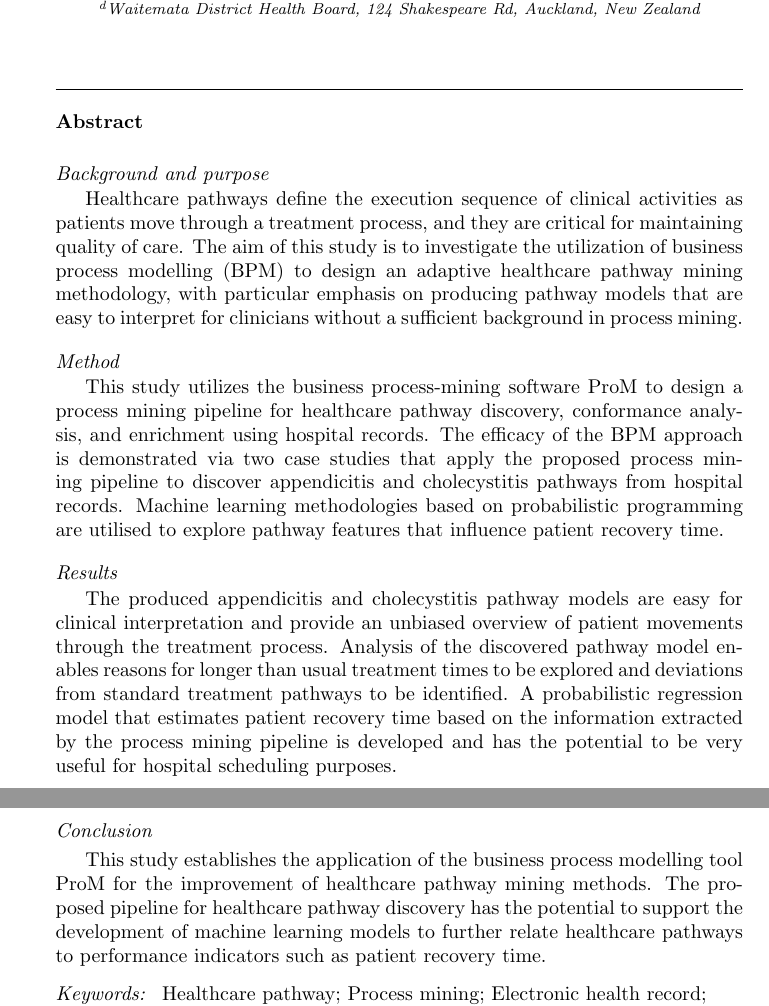
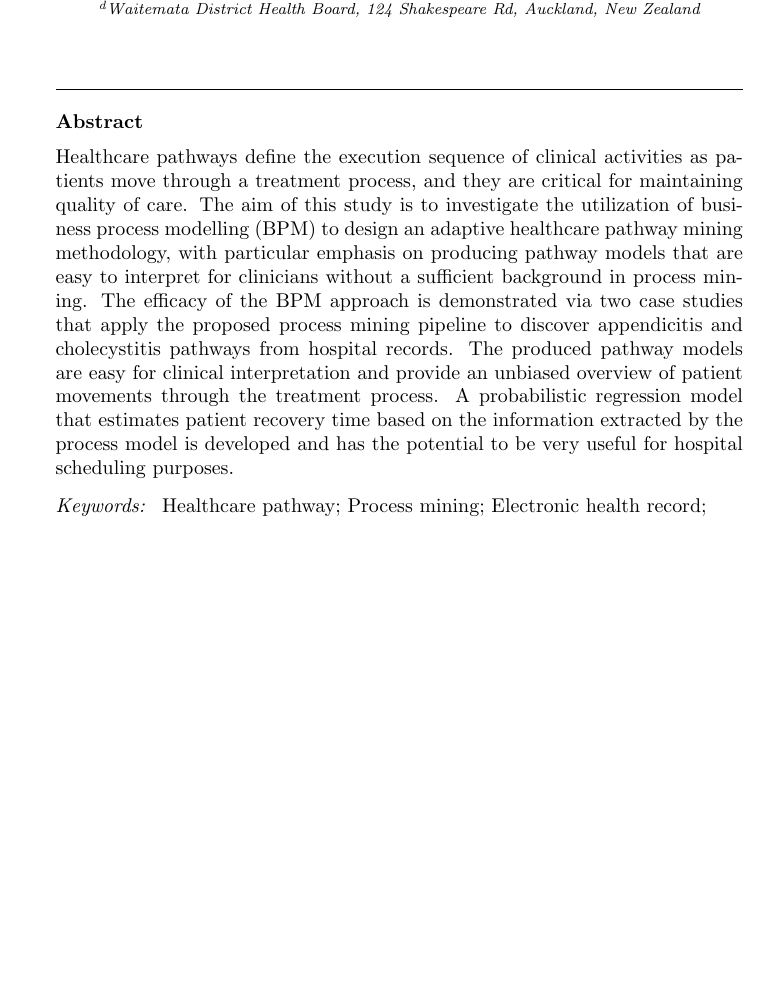
Before and after one commit to kempa-liehr/PDH-pathways-BPM, a LaTeX paper (main.tex): two parts of pages 1 and 2 of 21 before the commit and part of page 1 of 21 after it, the two joined at a grey line, cut so that both start at the same text, the shorter picture padded with empty space. Compiled offline with pdfLaTeX.

Commit message:
Shortened abstract in order to meet the limit of 150 words required by the Journal of Health Economics.

```diff
--- a/main.tex
+++ b/main.tex
@@ -83,23 +85,17 @@
 }
 
 \begin{abstract}
-\subsection*{Background and purpose}
-Healthcare pathways define the execution sequence of clinical activities as patients move through a treatment process, and they are critical for maintaining quality of care. The aim of this study is to investigate the utilization of business process modelling (BPM) to design an adaptive healthcare pathway mining methodology, with particular emphasis on producing pathway models that are easy to interpret for clinicians without a sufficient background in process mining.
-
-\subsection*{Method}
-This study utilizes the business process-mining software ProM to design a process mining pipeline for healthcare pathway discovery, conformance analysis, and enrichment using hospital records. The efficacy of the BPM approach is demonstrated via two case studies that apply the proposed process mining pipeline to discover appendicitis and cholecystitis
-pathways from hospital records. Machine learning methodologies based on probabilistic programming are utilised to explore pathway features that influence patient recovery time.
-
-\subsection*{Results}
-The produced appendicitis and cholecystitis
-pathway models are
-easy for clinical interpretation and provide an unbiased overview of patient movements through the treatment process. Analysis of the discovered pathway model enables reasons for longer than usual treatment times to be explored and deviations from standard treatment pathways to be identified. A probabilistic regression model that estimates patient recovery time based on the information extracted by the process mining pipeline is developed and has the potential to be very useful for hospital scheduling purposes.
-
-\subsection*{Conclusion}
-This study establishes the application of the business process modelling tool ProM for the improvement of healthcare pathway mining methods.
-%There is also value in investigating the capabilities of other business process modelling tools for healthcare pathway mining purposes.
-The proposed pipeline for healthcare pathway discovery  has the potential to support the development of machine learning models to further relate healthcare pathways to performance indicators such as patient recovery time.
-
+Healthcare pathways define the execution sequence of clinical
+activities as patients move through a treatment process, and they are
+critical for maintaining quality of care.
+The aim of this study is to investigate the utilization of business process modelling (BPM) to design an adaptive healthcare pathway mining methodology, with particular emphasis on producing pathway models that are easy to interpret for clinicians without a sufficient background in process mining.
+The efficacy of the BPM approach is demonstrated via two case studies
+that apply the proposed process mining pipeline to discover
+appendicitis and cholecystitis pathways from hospital records.
+The produced pathway models are
+easy for clinical interpretation and provide an unbiased overview of
+patient movements through the treatment process.
+A probabilistic regression model that estimates patient recovery time based on the information extracted by the process model is developed and has the potential to be very useful for hospital scheduling purposes.
 \end{abstract}
 
 \begin{keyword}
```
Also changed, not shown: main.tex (6 more changed lines).
